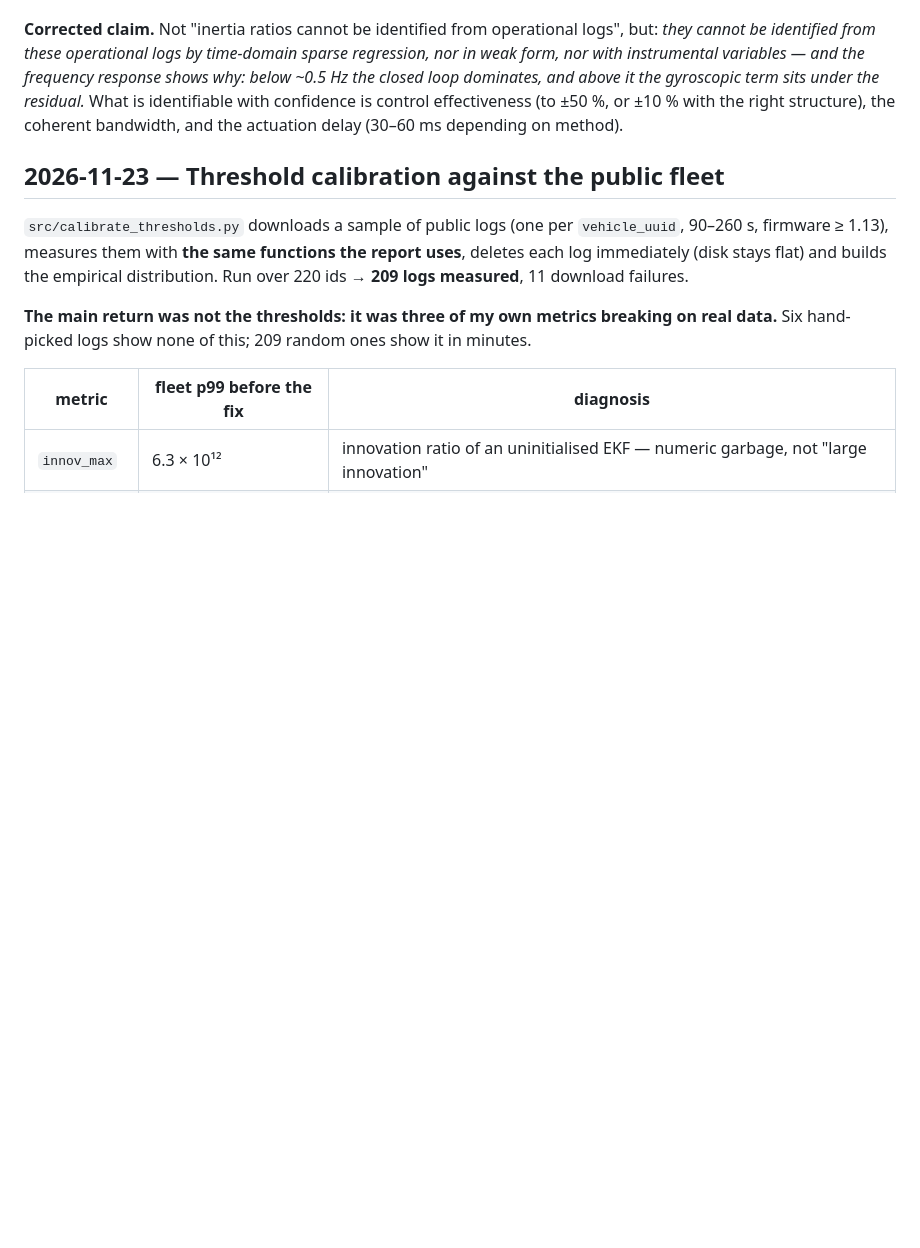
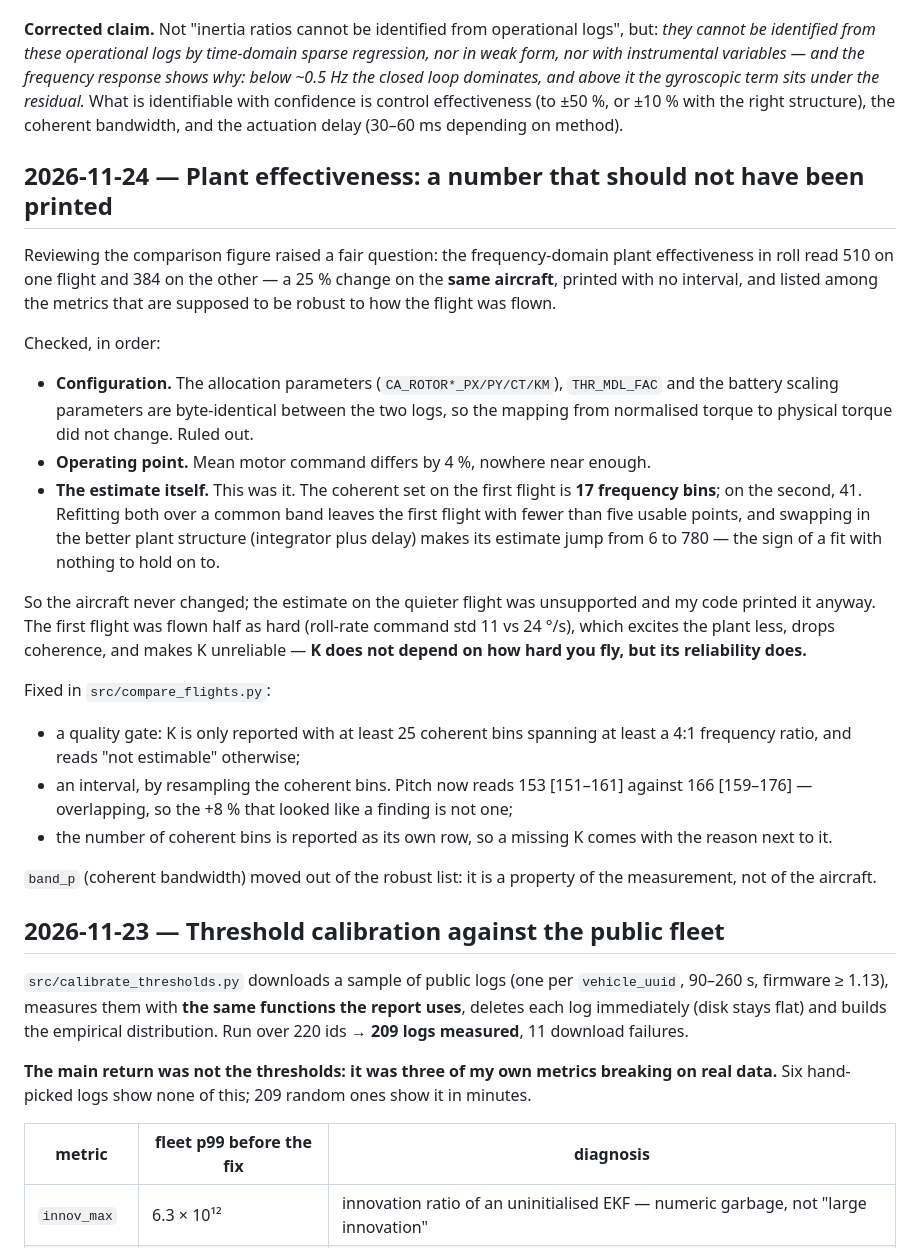
Before and after one commit to noletorodolfo/px4-flight-analysis, a Markdown page: docs/DECISIONS.md, the part around the change. GitHub-like rendering; blank space fills up the shorter version.

```diff
--- a/docs/DECISIONS.md
+++ b/docs/DECISIONS.md
@@ -217,6 +217,42 @@ gyroscopic term sits under the residual.* What is identifiable with confidence i
 control effectiveness (to ±50 %, or ±10 % with the right structure), the coherent
 bandwidth, and the actuation delay (30–60 ms depending on method).
 
+## 2026-11-24 — Plant effectiveness: a number that should not have been printed
+
+Reviewing the comparison figure raised a fair question: the frequency-domain plant
+effectiveness in roll read 510 on one flight and 384 on the other — a 25 % change on
+the **same aircraft**, printed with no interval, and listed among the metrics that are
+supposed to be robust to how the flight was flown.
+
+Checked, in order:
+
+- **Configuration.** The allocation parameters (`CA_ROTOR*_PX/PY/CT/KM`), `THR_MDL_FAC`
+  and the battery scaling parameters are byte-identical between the two logs, so the
+  mapping from normalised torque to physical torque did not change. Ruled out.
+- **Operating point.** Mean motor command differs by 4 %, nowhere near enough.
+- **The estimate itself.** This was it. The coherent set on the first flight is
+  **17 frequency bins**; on the second, 41. Refitting both over a common band leaves the
+  first flight with fewer than five usable points, and swapping in the better plant
+  structure (integrator plus delay) makes its estimate jump from 6 to 780 — the sign of
+  a fit with nothing to hold on to.
+
+So the aircraft never changed; the estimate on the quieter flight was unsupported and
+my code printed it anyway. The first flight was flown half as hard (roll-rate command
+std 11 vs 24 °/s), which excites the plant less, drops coherence, and makes K
+unreliable — **K does not depend on how hard you fly, but its reliability does.**
+
+Fixed in `src/compare_flights.py`:
+
+- a quality gate: K is only reported with at least 25 coherent bins spanning at least a
+  4:1 frequency ratio, and reads "not estimable" otherwise;
+- an interval, by resampling the coherent bins. Pitch now reads 153 [151–161] against
+  166 [159–176] — overlapping, so the +8 % that looked like a finding is not one;
+- the number of coherent bins is reported as its own row, so a missing K comes with the
+  reason next to it.
+
+`band_p` (coherent bandwidth) moved out of the robust list: it is a property of the
+measurement, not of the aircraft.
+
 ## 2026-11-23 — Threshold calibration against the public fleet
 
 `src/calibrate_thresholds.py` downloads a sample of public logs (one per
```
Also changed, not shown: README.md (+8 -0 lines), docs/img/comparison_high_gain_low_gain.png, 1 other file.
